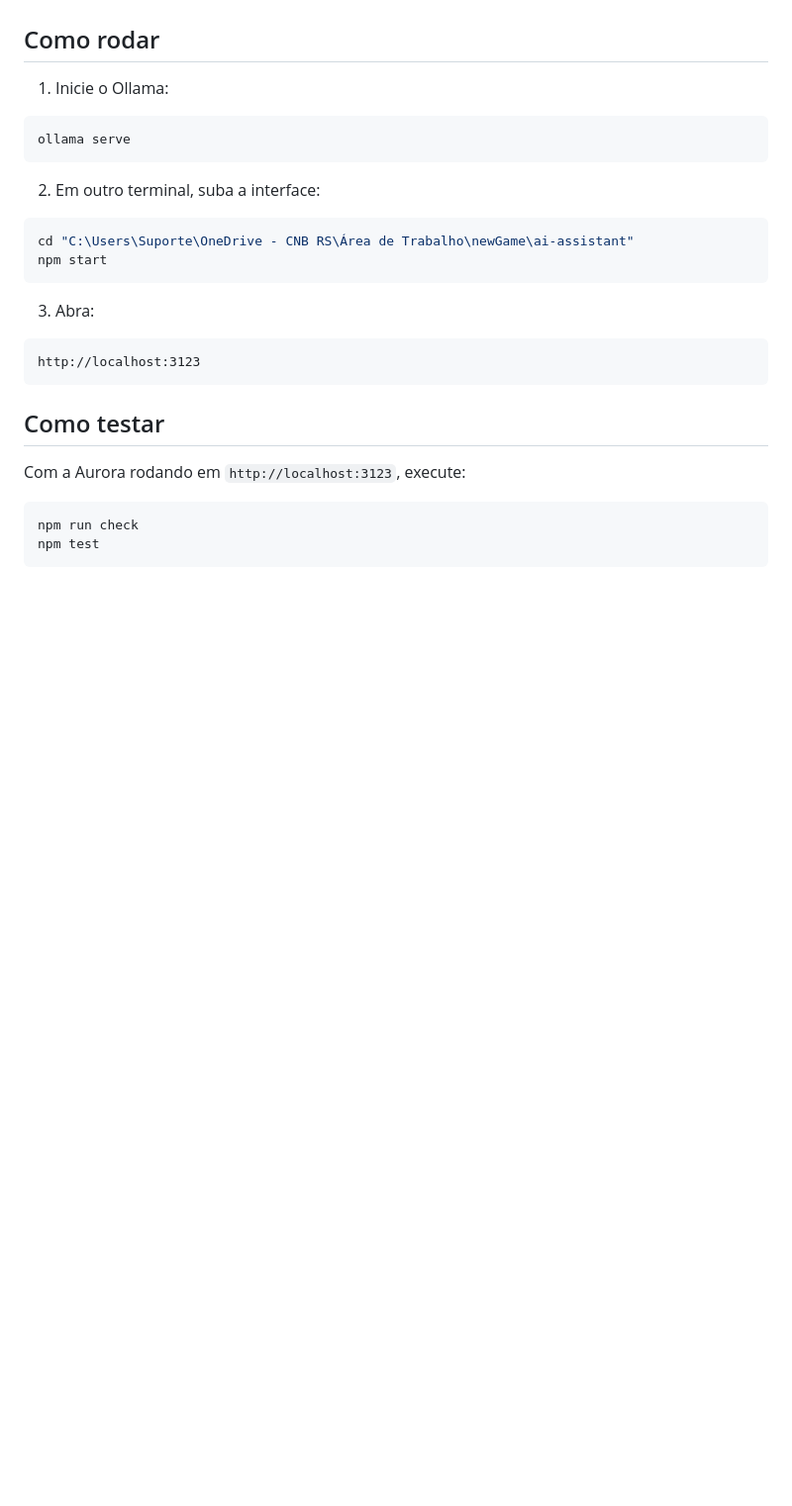
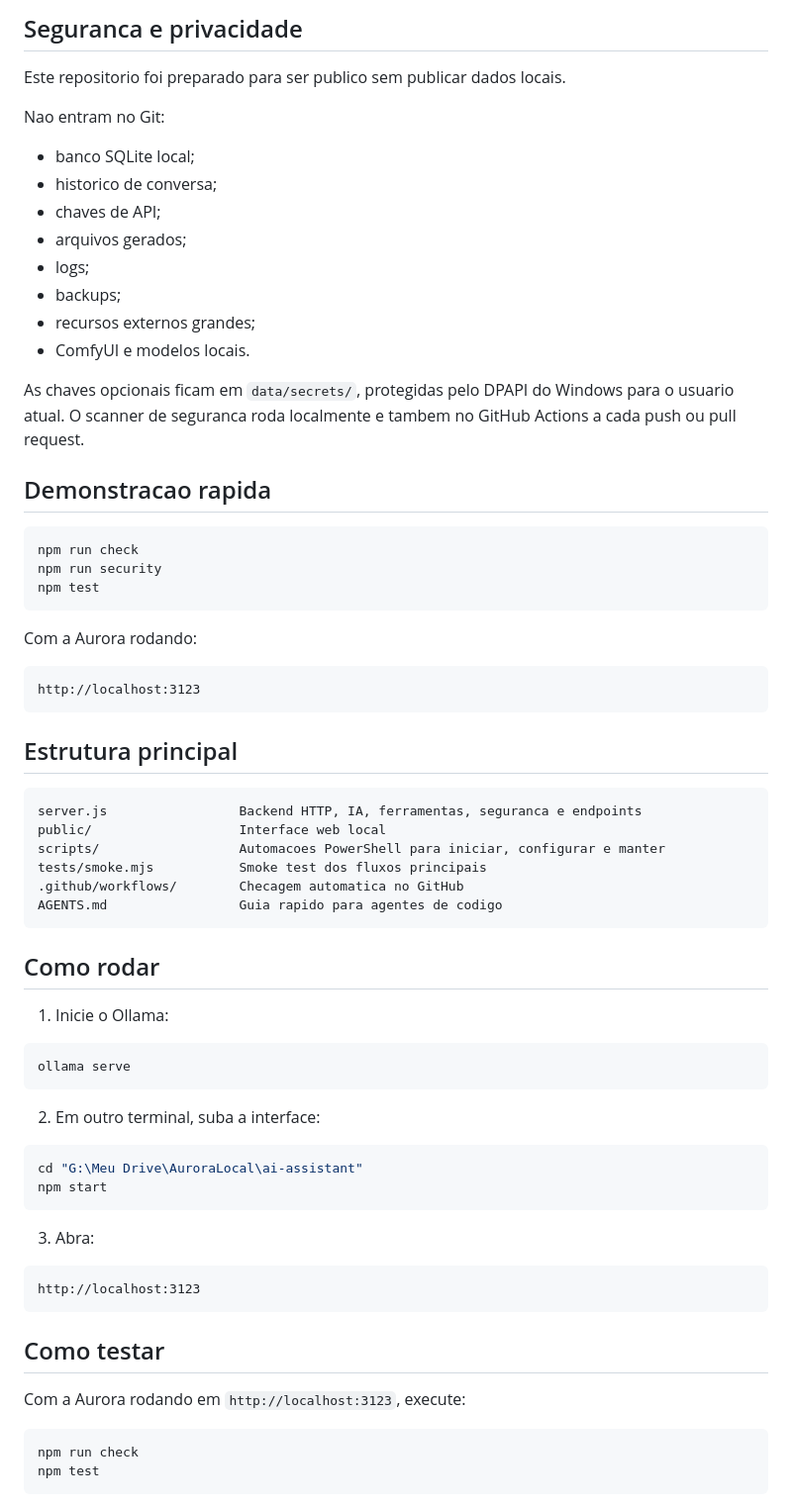
Before and after one commit to luisgremio88/-Aurora-no-GitHub, a Markdown page: README.md, the part around one of its changes. Shown at 99% size. GitHub-like rendering; blank space fills up the shorter version.

Commit message:
Improve README for portfolio review

````diff
--- a/README.md
+++ b/README.md
@@ -4,3 +52,44 @@ Primeira versao da IA pessoal local usando Ollama.
+## Seguranca e privacidade
+
+Este repositorio foi preparado para ser publico sem publicar dados locais.
+
+Nao entram no Git:
+
+- banco SQLite local;
+- historico de conversa;
+- chaves de API;
+- arquivos gerados;
+- logs;
+- backups;
+- recursos externos grandes;
+- ComfyUI e modelos locais.
+
+As chaves opcionais ficam em `data/secrets/`, protegidas pelo DPAPI do Windows para o usuario atual. O scanner de seguranca roda localmente e tambem no GitHub Actions a cada push ou pull request.
+
+## Demonstracao rapida
+
+```powershell
+npm run check
+npm run security
+npm test
+```
+
+Com a Aurora rodando:
+
+```text
+http://localhost:3123
+```
+
+## Estrutura principal
+
+```text
+server.js                 Backend HTTP, IA, ferramentas, seguranca e endpoints
+public/                   Interface web local
+scripts/                  Automacoes PowerShell para iniciar, configurar e manter
+tests/smoke.mjs           Smoke test dos fluxos principais
+.github/workflows/        Checagem automatica no GitHub
+AGENTS.md                 Guia rapido para agentes de codigo
+```
 
 ## Como rodar
 
@@ -13,7 +102,7 @@ ollama serve
 2. Em outro terminal, suba a interface:
 
 ```powershell
-cd "C:\Users\Suporte\OneDrive - CNB RS\Área de Trabalho\newGame\ai-assistant"
+cd "G:\Meu Drive\AuroraLocal\ai-assistant"
 npm start
 ```
 
````
Also changed, not shown: other parts of README.md (+49 -1 lines).
